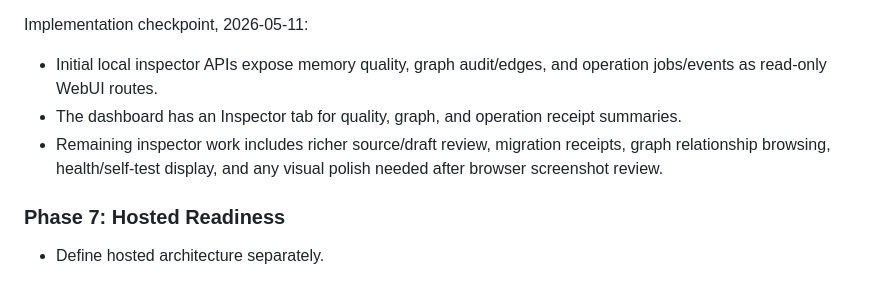
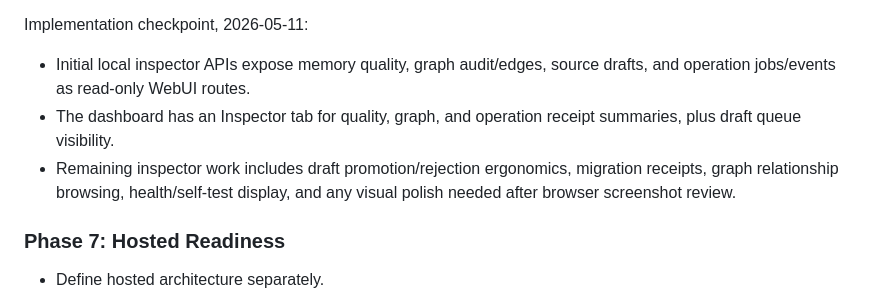
Before and after one commit to ckwich/Engram, a Markdown page: docs/ENGRAM_MEMORY_OS_REBUILD_SPEC.md, the part around the change. Rendered like a GitHub page.

Commit message:
docs: update inspector progress notes

```diff
--- a/docs/ENGRAM_MEMORY_OS_REBUILD_SPEC.md
+++ b/docs/ENGRAM_MEMORY_OS_REBUILD_SPEC.md
@@ -1032,13 +1032,13 @@ Acceptance gates:
 
 Implementation checkpoint, 2026-05-11:
 
-- Initial local inspector APIs expose memory quality, graph audit/edges, and
-  operation jobs/events as read-only WebUI routes.
+- Initial local inspector APIs expose memory quality, graph audit/edges, source
+  drafts, and operation jobs/events as read-only WebUI routes.
 - The dashboard has an Inspector tab for quality, graph, and operation receipt
-  summaries.
-- Remaining inspector work includes richer source/draft review, migration
-  receipts, graph relationship browsing, health/self-test display, and any
-  visual polish needed after browser screenshot review.
+  summaries, plus draft queue visibility.
+- Remaining inspector work includes draft promotion/rejection ergonomics,
+  migration receipts, graph relationship browsing, health/self-test display,
+  and any visual polish needed after browser screenshot review.
 
 ### Phase 7: Hosted Readiness
 
```
Also changed, not shown: docs/ENGRAM_1_0_IMPLEMENTATION_PLAN.md (+4 -4 lines), plan.md (+1 -1 lines).
